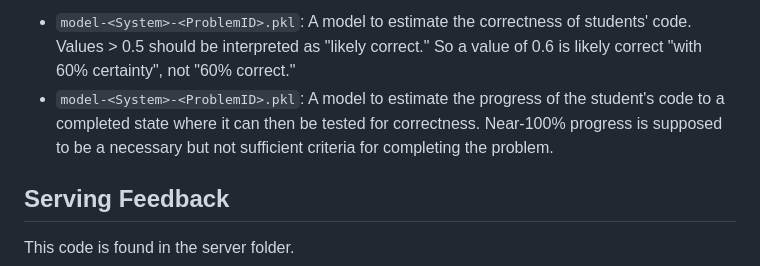
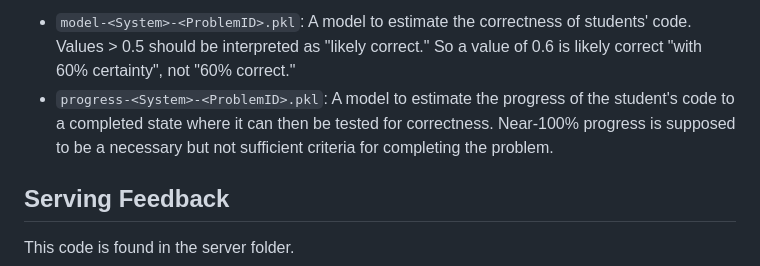
Before and after one commit to thomaswp/SimpleAIF, a Markdown page: README.md, the part around the change. Drawn GitHub-style.

```diff
--- a/README.md
+++ b/README.md
@@ -41,7 +41,7 @@ This code is primarily located in the preprocess folder. To build a model:
 
 This process currently builds two models:
 - ``model-<System>-<ProblemID>.pkl``: A model to estimate the correctness of students' code. Values > 0.5 should be interpreted as "likely correct." So a value of 0.6 is likely correct "with 60% certainty", not "60% correct."
-- ``model-<System>-<ProblemID>.pkl``: A model to estimate the progress of the student's code to a completed state where it can then be tested for correctness. Near-100% progress is supposed to be a necessary but not sufficient criteria for completing the problem.
+- ``progress-<System>-<ProblemID>.pkl``: A model to estimate the progress of the student's code to a completed state where it can then be tested for correctness. Near-100% progress is supposed to be a necessary but not sufficient criteria for completing the problem.
 
 ## Serving Feedback
 This code is found in the server folder.
```
